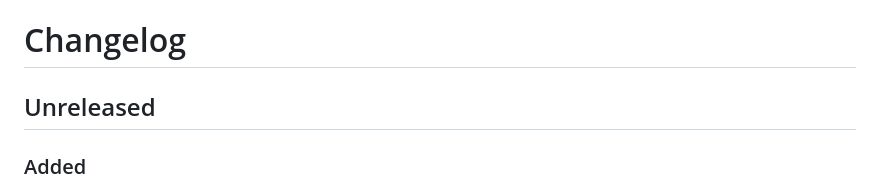
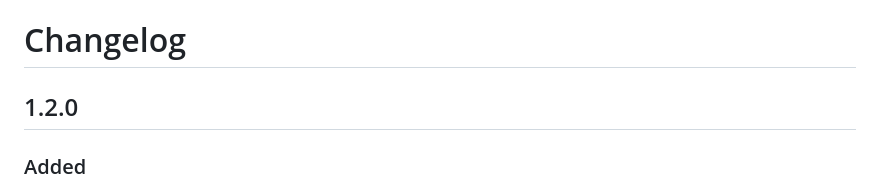
Before and after one commit to lordvins226/quoteforge, a Markdown page: CHANGELOG.md, the part around the change. Drawn GitHub-style.

Commit message:
docs(quoteforge[changelog]): mark 1.2.0

```diff
--- a/CHANGELOG.md
+++ b/CHANGELOG.md
@@ -1,6 +1,6 @@
 # Changelog
 
-## Unreleased
+## 1.2.0
 
 ### Added
 - **`generate` and `slides` now warn when a template drops a block.** 15 of the 28 templates
```
